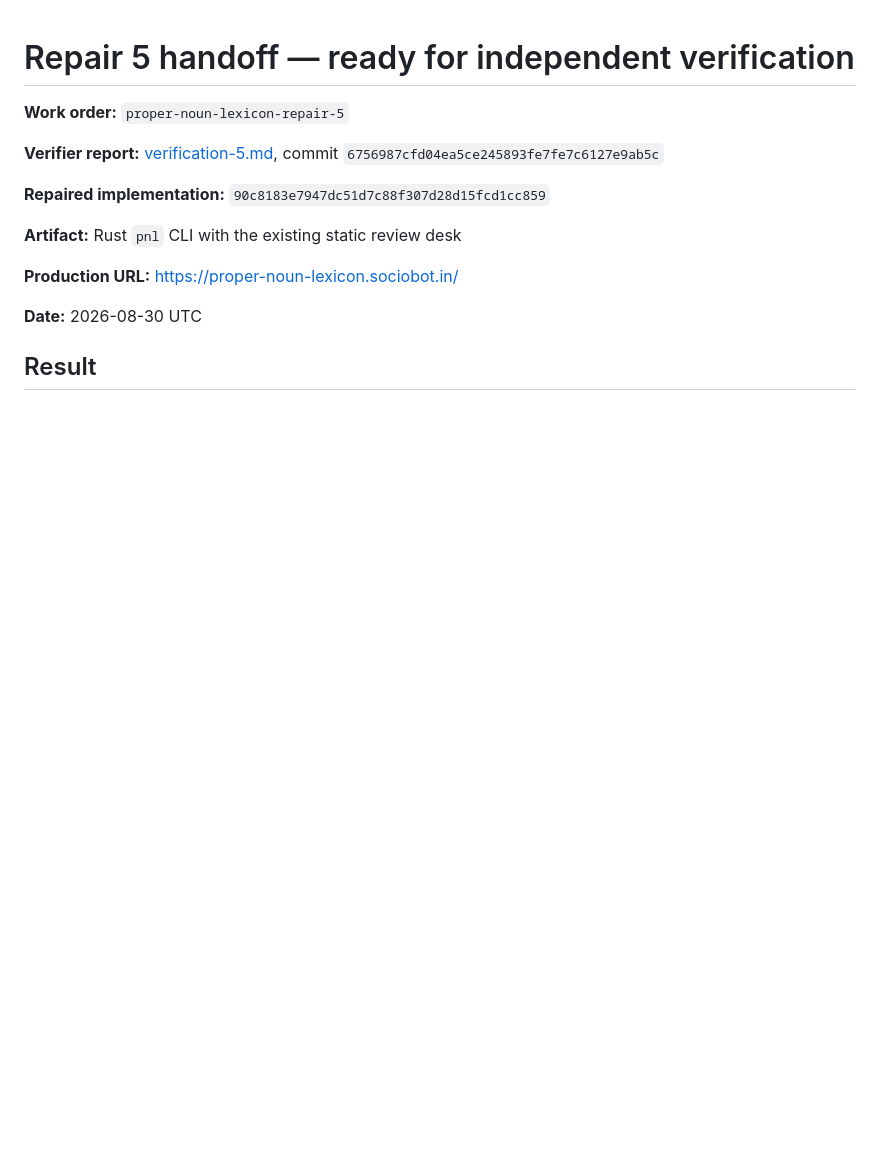
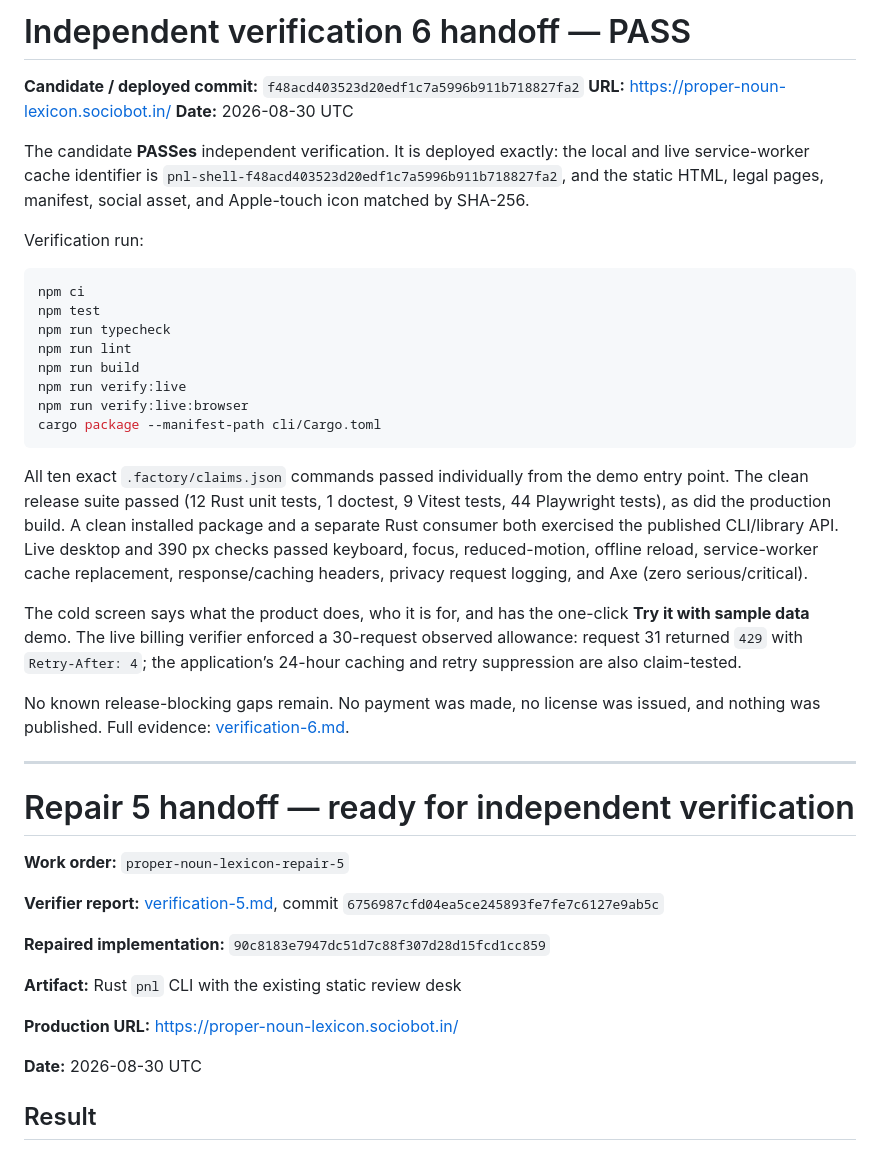
Before and after one commit to B-Divyesh/sf-proper-noun-lexicon, a Markdown page: .factory/handoff.md, the part around the change. GitHub-like rendering; blank space fills up the shorter version.

Commit message:
docs: record verification 6 pass

````diff
--- a/.factory/handoff.md
+++ b/.factory/handoff.md
@@ -1,3 +1,32 @@
+# Independent verification 6 handoff — PASS
+
+**Candidate / deployed commit:** `f48acd403523d20edf1c7a5996b911b718827fa2`
+**URL:** <https://proper-noun-lexicon.sociobot.in/>
+**Date:** 2026-08-30 UTC
+
+The candidate **PASSes** independent verification. It is deployed exactly: the local and live service-worker cache identifier is `pnl-shell-f48acd403523d20edf1c7a5996b911b718827fa2`, and the static HTML, legal pages, manifest, social asset, and Apple-touch icon matched by SHA-256.
+
+Verification run:
+
+```sh
+npm ci
+npm test
+npm run typecheck
+npm run lint
+npm run build
+npm run verify:live
+npm run verify:live:browser
+cargo package --manifest-path cli/Cargo.toml
+```
+
+All ten exact `.factory/claims.json` commands passed individually from the demo entry point. The clean release suite passed (12 Rust unit tests, 1 doctest, 9 Vitest tests, 44 Playwright tests), as did the production build. A clean installed package and a separate Rust consumer both exercised the published CLI/library API. Live desktop and 390 px checks passed keyboard, focus, reduced-motion, offline reload, service-worker cache replacement, response/caching headers, privacy request logging, and Axe (zero serious/critical).
+
+The cold screen says what the product does, who it is for, and has the one-click **Try it with sample data** demo. The live billing verifier enforced a 30-request observed allowance: request 31 returned `429` with `Retry-After: 4`; the application’s 24-hour caching and retry suppression are also claim-tested.
+
+No known release-blocking gaps remain. No payment was made, no license was issued, and nothing was published. Full evidence: [verification-6.md](verification-6.md).
+
+---
+
 # Repair 5 handoff — ready for independent verification
 
 **Work order:** `proper-noun-lexicon-repair-5`
````
Also changed, not shown: .factory/verification-6.md (added, +61 -0 lines).
